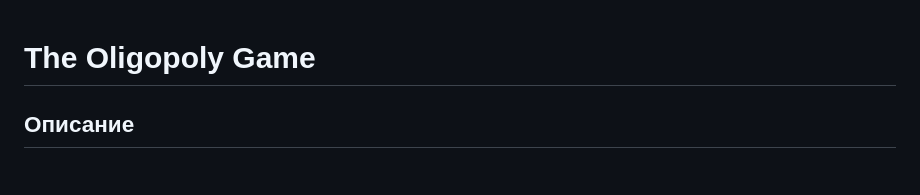
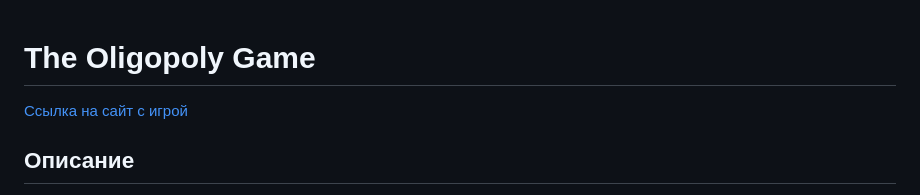
Before and after one commit to stacyjina/oligopoly-game, a Markdown page: README.md, the part around the change. Rendered like a GitHub page.

```diff
--- a/README.md
+++ b/README.md
@@ -1,4 +1,6 @@
 # The Oligopoly Game
+
+[Ссылка на сайт с игрой](http://samonenko.ru/eda/oligopoly-game/)
 
 ## Описание
 
```
